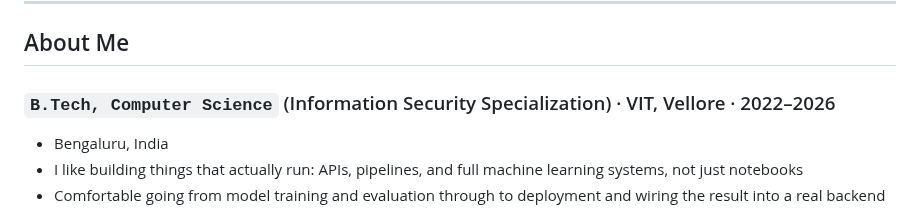
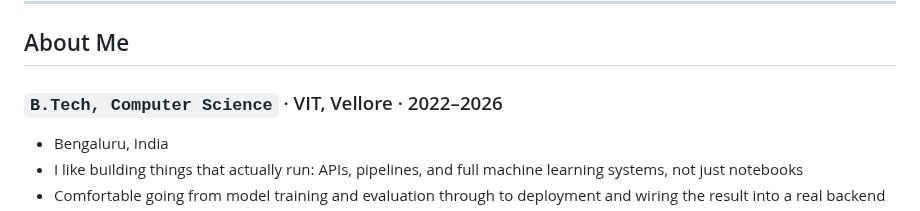
Before and after one commit to tharunsridhar/tharunsridhar, a Markdown page: README.md, the part around the change. GitHub-like rendering.

Commit message:
Fix formatting in About Me section of README

```diff
--- a/README.md
+++ b/README.md
@@ -18,7 +18,7 @@ Python backend developer and AI engineer building systems end-to-end.
 
 ## About Me
 
-### `B.Tech, Computer Science` (Information Security Specialization) &middot; VIT, Vellore &middot; 2022&ndash;2026
+### `B.Tech, Computer Science`  &middot; VIT, Vellore &middot; 2022&ndash;2026
 
 - Bengaluru, India
 - I like building things that actually run: APIs, pipelines, and full machine learning systems, not just notebooks
```
